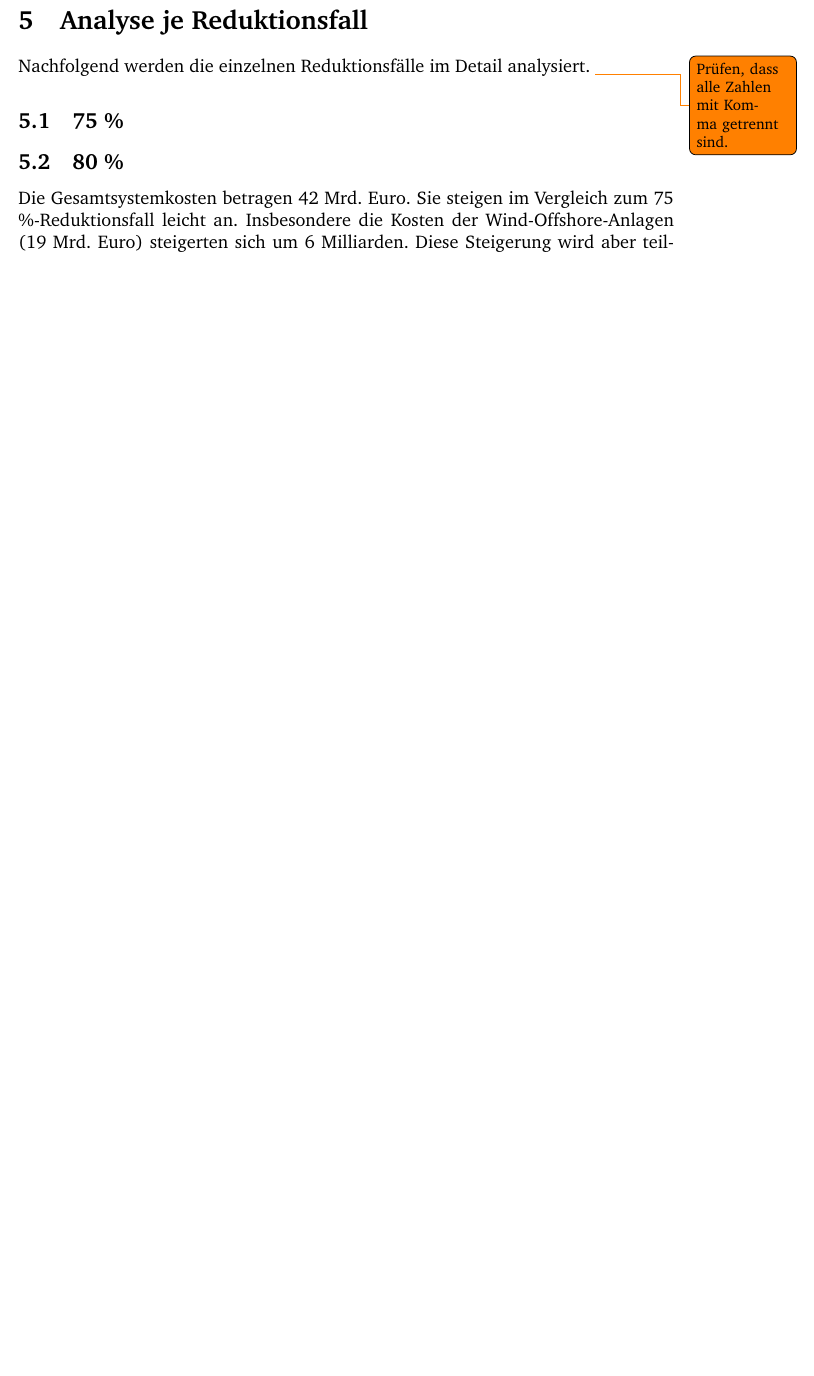
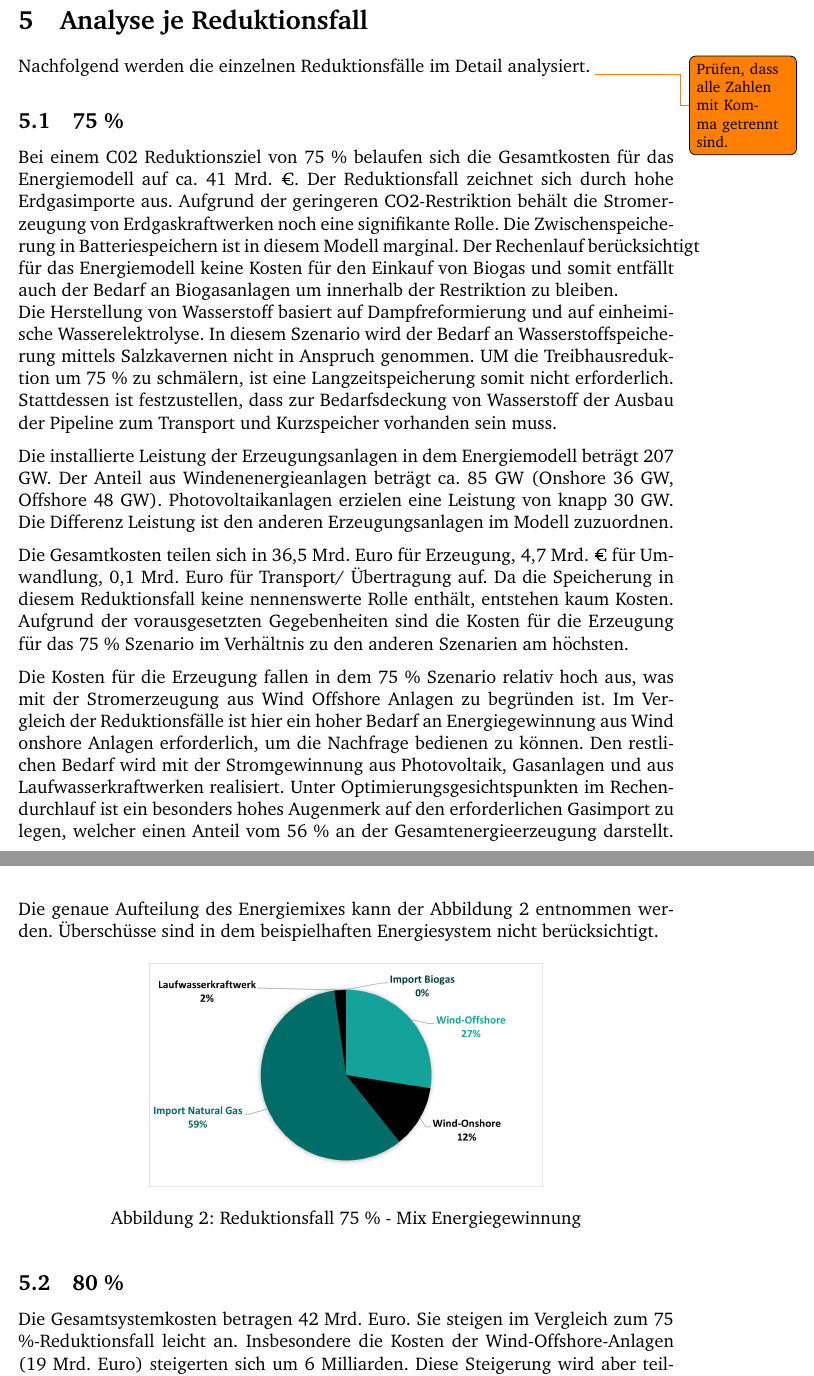
Before and after one commit to fhac-ewi/gas-wasserstoff-docs, a LaTeX document (master.tex, which reads 05-AnalyseReduktionsfall.tex): part of page 9 of 14 before the commit and two parts of pages 9 and 10 of 15 after it, the two joined at a grey line, cut so that both start at the same text, the shorter picture padded with empty space. Compiled offline with pdfLaTeX.

Commit message:
Reduktionsfall 75

```diff
--- a/05-AnalyseReduktionsfall.tex
+++ b/05-AnalyseReduktionsfall.tex
@@ -3,6 +3,19 @@ Nachfolgend werden die einzelnen Reduktionsfälle im Detail analysiert.
 \todo{Prüfen, dass alle Zahlen mit Komma getrennt sind.}
 
 \subsection{75 \%}
+Bei einem C02 Reduktionsziel von 75 \% belaufen sich die Gesamtkosten für das Energiemodell auf ca. 41 Mrd. €. Der Reduktionsfall zeichnet sich durch hohe Erdgasimporte aus. Aufgrund der geringeren CO2-Restriktion behält die Stromerzeugung von Erdgaskraftwerken noch eine signifikante Rolle. Die Zwischenspeicherung in Batteriespeichern ist in diesem Modell marginal. Der Rechenlauf berücksichtigt für das Energiemodell keine Kosten für den Einkauf von Biogas und somit entfällt auch der Bedarf an Biogasanlagen um innerhalb der Restriktion zu bleiben.
+\newline
+Die Herstellung von Wasserstoff basiert auf Dampfreformierung und auf einheimische Wasserelektrolyse. In diesem Szenario wird der Bedarf an Wasserstoffspeicherung mittels Salzkavernen nicht in Anspruch genommen. UM die Treibhausreduktion um 75 \% zu schmälern, ist eine Langzeitspeicherung somit nicht erforderlich. Stattdessen ist festzustellen, dass zur Bedarfsdeckung von Wasserstoff der Ausbau der Pipeline zum Transport und Kurzspeicher vorhanden sein muss.
+
+Die installierte Leistung der Erzeugungsanlagen in dem Energiemodell beträgt 207 GW.  Der Anteil aus Windenenergieanlagen beträgt ca. 85 GW (Onshore 36 GW, Offshore 48 GW). Photovoltaikanlagen erzielen eine Leistung von knapp 30 GW. Die Differenz Leistung ist den anderen Erzeugungsanlagen im Modell zuzuordnen.
+
+Die Gesamtkosten teilen sich in 36,5 Mrd. Euro für Erzeugung, 4,7 Mrd. € für Umwandlung, 0,1 Mrd. Euro für Transport/ Übertragung auf. Da die Speicherung in diesem Reduktionsfall keine nennenswerte Rolle enthält, entstehen kaum Kosten. Aufgrund der vorausgesetzten Gegebenheiten sind die Kosten für die Erzeugung für das 75 \% Szenario im Verhältnis zu den anderen Szenarien am höchsten.
+
+Die Kosten für die Erzeugung fallen in dem 75 \% Szenario relativ hoch aus, was mit der Stromerzeugung aus Wind Offshore Anlagen zu begründen ist. Im Vergleich der Reduktionsfälle ist hier ein hoher Bedarf an Energiegewinnung aus Wind onshore Anlagen erforderlich, um die Nachfrage bedienen zu können. Den restlichen Bedarf wird mit der Stromgewinnung aus Photovoltaik, Gasanlagen und aus Laufwasserkraftwerken realisiert. Unter Optimierungsgesichtspunkten im Rechendurchlauf ist ein besonders hohes Augenmerk auf den erforderlichen Gasimport zu legen, welcher einen Anteil vom 56 \% an der Gesamtenergieerzeugung darstellt. Die genaue Aufteilung des Energiemixes kann der Abbildung \ref{image:Energiemix75.png} entnommen werden. Überschüsse sind in dem beispielhaften Energiesystem nicht berücksichtigt.
+
+
+\smallimage{Energiemix75.png}{Reduktionsfall 75 \% - Mix Energiegewinnung}
+
 
 \subsection{80 \%}
 Die Gesamtsystemkosten betragen 42 Mrd. Euro. Sie steigen im Vergleich zum 75 \%-Reduktionsfall leicht an. Insbesondere die Kosten der Wind-Offshore-Anlagen (19 Mrd. Euro) steigerten sich um 6 Milliarden. Diese Steigerung wird aber teilweise durch die sinkenden Erdgas-Importe ausglichen. Hierbei verringern sich die Kosten von 15 auf 12 Mrd. Euro. Dies lässt sich durch die Verringerung der CO2-Emissionen erklären. Die Kosten der restlichen Erzeugungsarten sinken um etwa 2 Mrd. Euro.
```
Also changed, not shown: images/Energiemix75.png (added).
